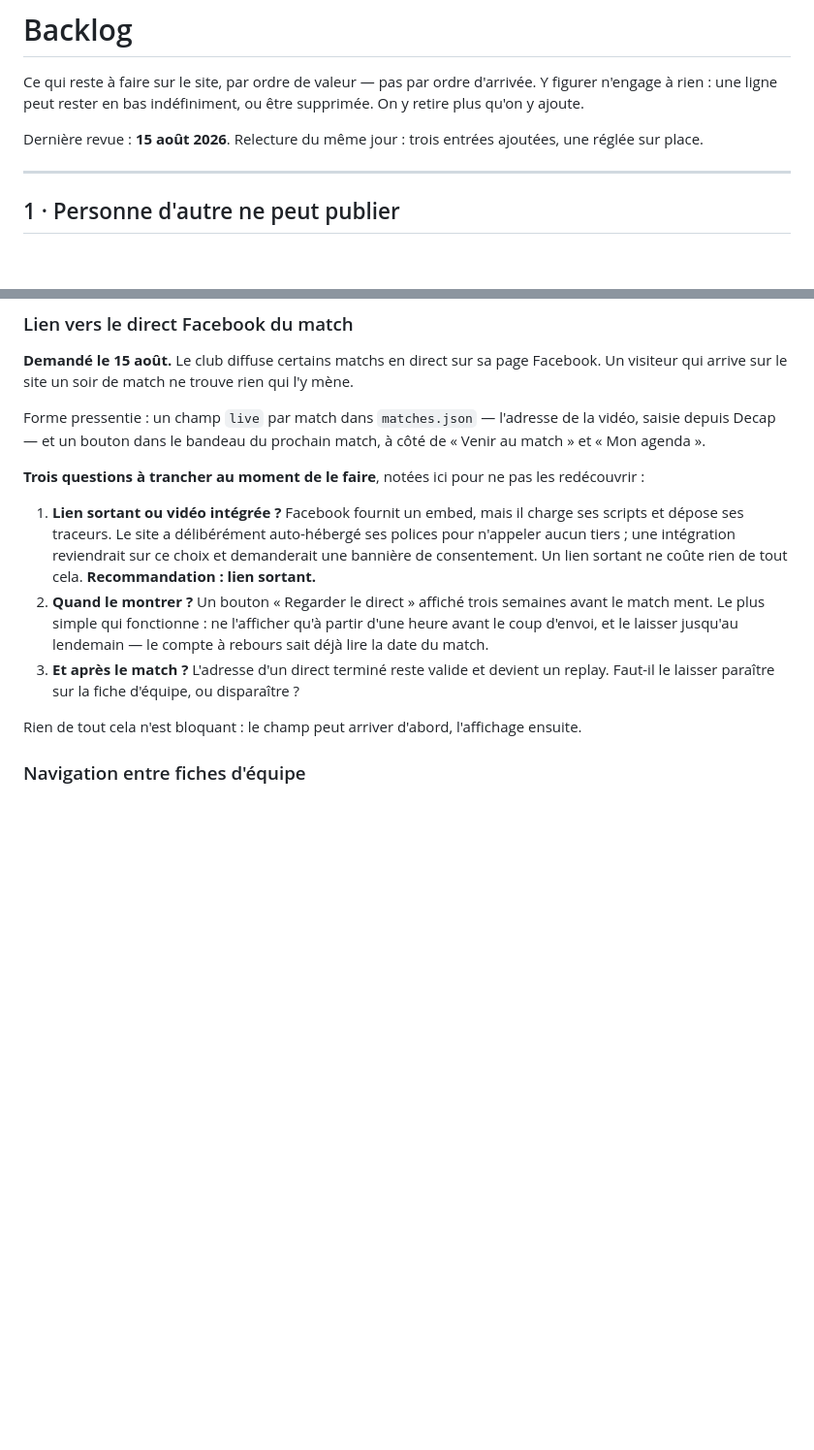
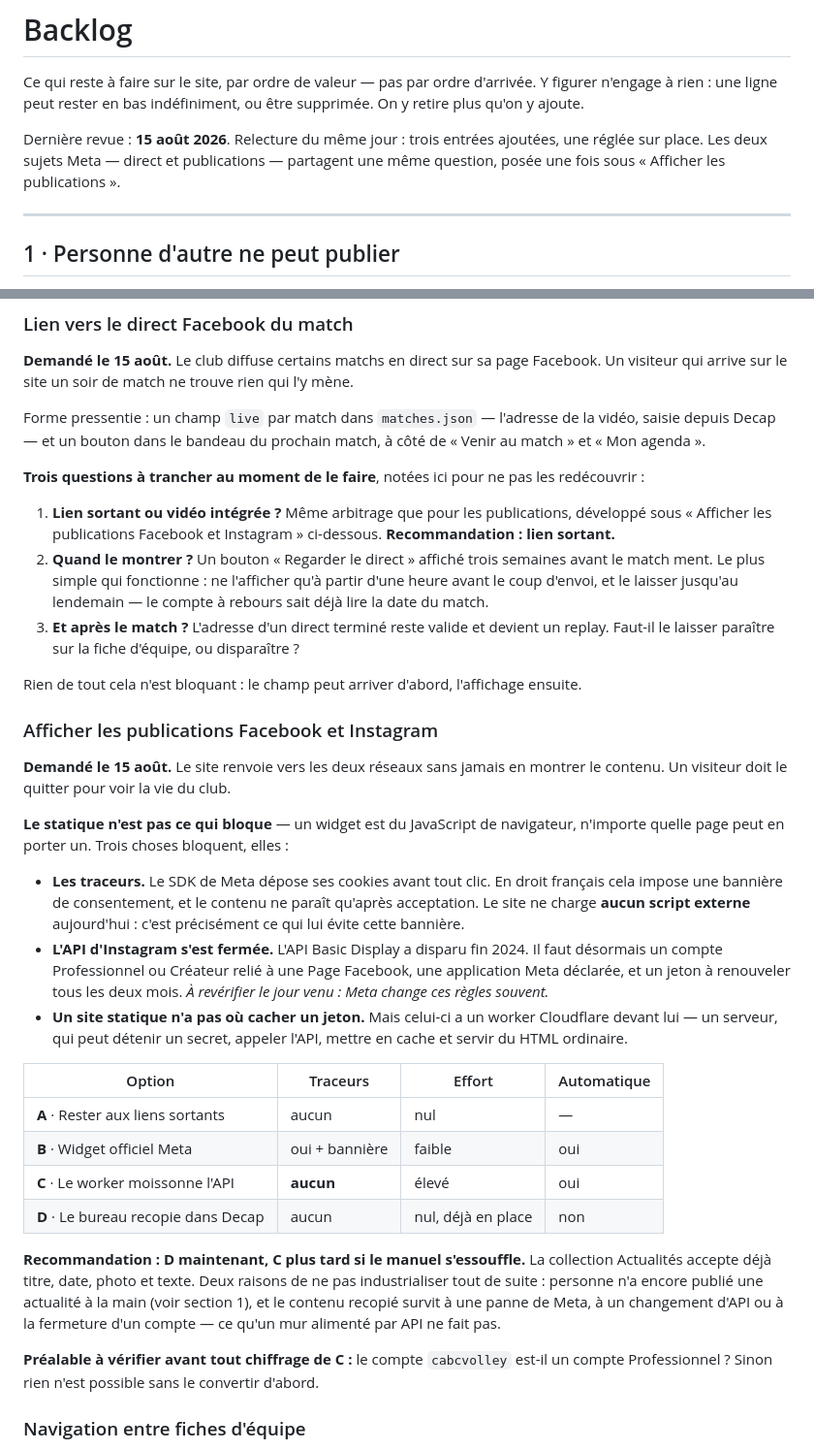
Before and after one commit to nbresson/cabc-volley, a Markdown page: docs/backlog.md, 2 parts joined by grey strips. Shown at 97% size. Drawn GitHub-style; blank space fills up the shorter version.

Commit message:
Backlog : afficher les publications Facebook et Instagram
Le site renvoie vers les deux reseaux sans jamais en montrer le contenu. Un
visiteur doit le quitter pour voir la vie du club.

L entree corrige d abord une idee recue : le statique n est pas ce qui bloque.
Un widget est du JavaScript de navigateur, n importe quelle page peut en
porter un. Ce qui bloque, c est le SDK de Meta et ses traceurs — le site ne
charge aucun script externe aujourd hui, et c est ce qui lui evite une
banniere de consentement.

Deux autres obstacles y sont notes. L API Basic Display d Instagram a disparu
fin 2024 : il faut desormais un compte Professionnel, une application Meta et
un jeton a renouveler. Et un site statique n a pas ou cacher ce jeton — sauf
que celui-ci a un worker Cloudflare devant lui, qui est un serveur.

Quatre options chiffrees en traceurs, effort et automatisme. Recommandation :
la saisie manuelle dans Actualites, deja possible, et le moissonnage par le
worker plus tard si elle s essouffle. Deux raisons : personne n a encore
publie une actualite a la main, et un contenu recopie survit a une panne de
Meta la ou un mur alimente par API se vide.

Un prealable est note pour eviter un chiffrage dans le vide : le compte
Instagram doit etre Professionnel, sans quoi rien n est possible.

L arbitrage sur les traceurs se posait deja dans l entree du direct Facebook.
Il n est plus ecrit deux fois : celle-ci renvoie a celle-la.

Rien n est implemente.

Co-Authored-By: Claude Opus 5 (1M context) <noreply@anthropic.com>

```diff
--- a/docs/backlog.md
+++ b/docs/backlog.md
@@ -4,7 +4,7 @@ Ce qui reste à faire sur le site, par ordre de valeur — pas par ordre d'arriv
 Y figurer n'engage à rien : une ligne peut rester en bas indéfiniment, ou être
 supprimée. On y retire plus qu'on y ajoute.
 
-Dernière revue : **15 août 2026**. Relecture du même jour : trois entrées ajoutées, une réglée sur place.
+Dernière revue : **15 août 2026**. Relecture du même jour : trois entrées ajoutées, une réglée sur place. Les deux sujets Meta — direct et publications — partagent une même question, posée une fois sous « Afficher les publications ».
 
 ---
 
@@ -59,11 +59,9 @@ de « Venir au match » et « Mon agenda ».
 **Trois questions à trancher au moment de le faire**, notées ici pour ne pas les
 redécouvrir :
 
-1. **Lien sortant ou vidéo intégrée ?** Facebook fournit un embed, mais il charge ses
-   scripts et dépose ses traceurs. Le site a délibérément auto-hébergé ses polices
-   pour n'appeler aucun tiers ; une intégration reviendrait sur ce choix et
-   demanderait une bannière de consentement. Un lien sortant ne coûte rien de tout
-   cela. **Recommandation : lien sortant.**
+1. **Lien sortant ou vidéo intégrée ?** Même arbitrage que pour les publications,
+   développé sous « Afficher les publications Facebook et Instagram » ci-dessous.
+   **Recommandation : lien sortant.**
 2. **Quand le montrer ?** Un bouton « Regarder le direct » affiché trois semaines
    avant le match ment. Le plus simple qui fonctionne : ne l'afficher qu'à partir
    d'une heure avant le coup d'envoi, et le laisser jusqu'au lendemain — le compte à
@@ -73,6 +71,41 @@ redécouvrir :
 
 Rien de tout cela n'est bloquant : le champ peut arriver d'abord, l'affichage
 ensuite.
+
+### Afficher les publications Facebook et Instagram
+**Demandé le 15 août.** Le site renvoie vers les deux réseaux sans jamais en montrer
+le contenu. Un visiteur doit le quitter pour voir la vie du club.
+
+**Le statique n'est pas ce qui bloque** — un widget est du JavaScript de navigateur,
+n'importe quelle page peut en porter un. Trois choses bloquent, elles :
+
+- **Les traceurs.** Le SDK de Meta dépose ses cookies avant tout clic. En droit
+  français cela impose une bannière de consentement, et le contenu ne paraît qu'après
+  acceptation. Le site ne charge **aucun script externe** aujourd'hui : c'est
+  précisément ce qui lui évite cette bannière.
+- **L'API d'Instagram s'est fermée.** L'API Basic Display a disparu fin 2024. Il faut
+  désormais un compte Professionnel ou Créateur relié à une Page Facebook, une
+  application Meta déclarée, et un jeton à renouveler tous les deux mois. *À
+  revérifier le jour venu : Meta change ces règles souvent.*
+- **Un site statique n'a pas où cacher un jeton.** Mais celui-ci a un worker
+  Cloudflare devant lui — un serveur, qui peut détenir un secret, appeler l'API,
+  mettre en cache et servir du HTML ordinaire.
+
+| Option | Traceurs | Effort | Automatique |
+| --- | --- | --- | --- |
+| **A** · Rester aux liens sortants | aucun | nul | — |
+| **B** · Widget officiel Meta | oui + bannière | faible | oui |
+| **C** · Le worker moissonne l'API | **aucun** | élevé | oui |
+| **D** · Le bureau recopie dans Decap | aucun | nul, déjà en place | non |
+
+**Recommandation : D maintenant, C plus tard si le manuel s'essouffle.** La collection
+Actualités accepte déjà titre, date, photo et texte. Deux raisons de ne pas
+industrialiser tout de suite : personne n'a encore publié une actualité à la main
+(voir section 1), et le contenu recopié survit à une panne de Meta, à un changement
+d'API ou à la fermeture d'un compte — ce qu'un mur alimenté par API ne fait pas.
+
+**Préalable à vérifier avant tout chiffrage de C :** le compte `cabcvolley` est-il un
+compte Professionnel ? Sinon rien n'est possible sans le convertir d'abord.
 
 ### Navigation entre fiches d'équipe
 En pied de fiche, à côté de « Toutes les équipes » : ← équipe précédente / suivante →.
```
